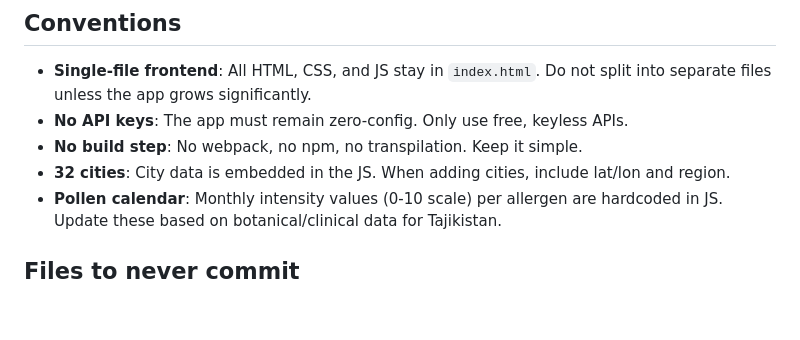
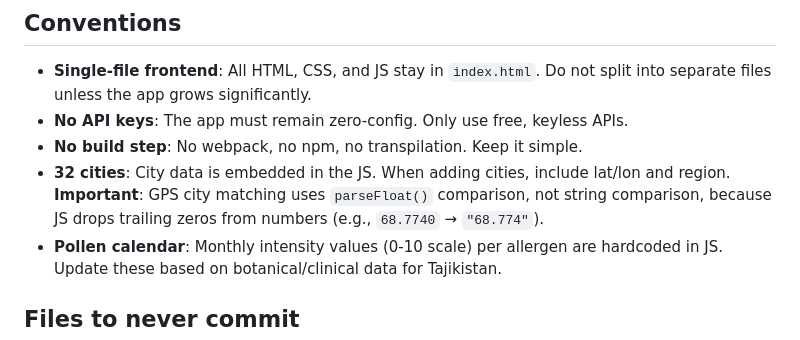
Before and after one commit to iEraj/allergytj, a Markdown page: CLAUDE.md, the part around the change. GitHub-like rendering; blank space fills up the shorter version.

Commit message:
Document GPS lat/lng matching caveat in CLAUDE.md

```diff
--- a/CLAUDE.md
+++ b/CLAUDE.md
@@ -103,7 +103,7 @@ Since the app is a single static HTML file, it can be deployed anywhere that ser
 - **Single-file frontend**: All HTML, CSS, and JS stay in `index.html`. Do not split into separate files unless the app grows significantly.
 - **No API keys**: The app must remain zero-config. Only use free, keyless APIs.
 - **No build step**: No webpack, no npm, no transpilation. Keep it simple.
-- **32 cities**: City data is embedded in the JS. When adding cities, include lat/lon and region.
+- **32 cities**: City data is embedded in the JS. When adding cities, include lat/lon and region. **Important**: GPS city matching uses `parseFloat()` comparison, not string comparison, because JS drops trailing zeros from numbers (e.g., `68.7740` → `"68.774"`).
 - **Pollen calendar**: Monthly intensity values (0-10 scale) per allergen are hardcoded in JS. Update these based on botanical/clinical data for Tajikistan.
 
 ## Files to never commit
```
